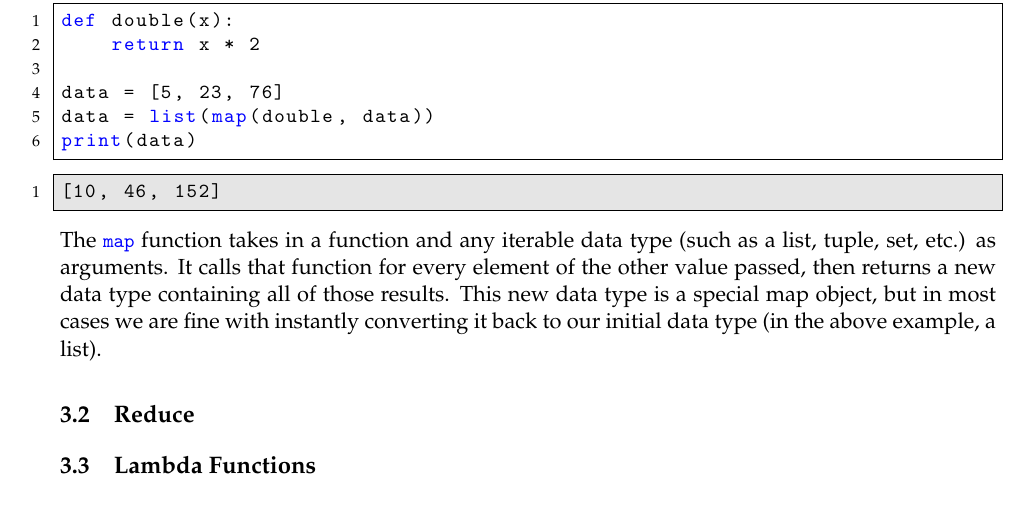
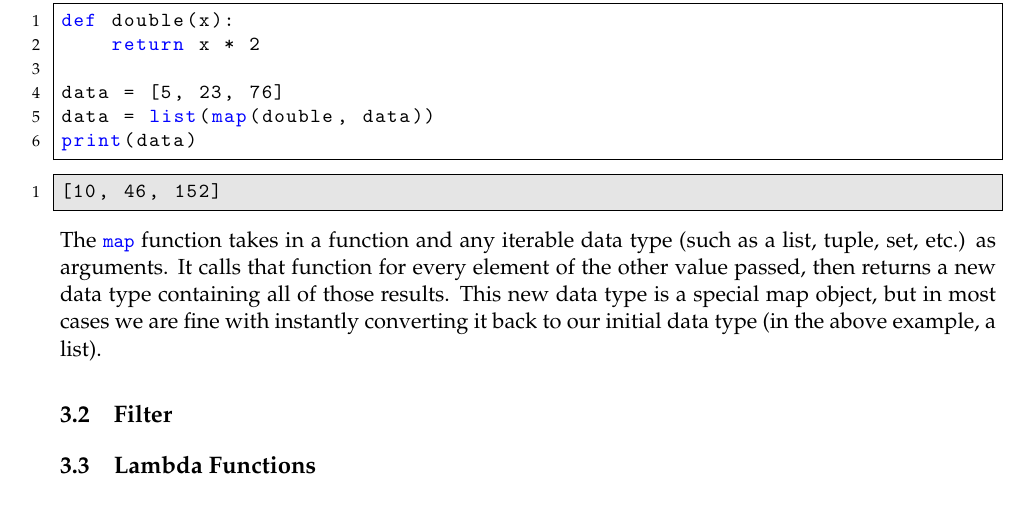
Before and after one commit to NMTPythonistas/nmt_python_labs, a LaTeX document (new_labs/lab8.tex): part of page 4 of 6, cut so that both start at the same text. Compiled offline with pdfLaTeX.

Commit message:
Remove Reduce section as Python3 has removed it. Add Filter section.

```diff
--- a/new_labs/lab8.tex
+++ b/new_labs/lab8.tex
@@ -201,8 +201,13 @@ The \lstinline{map} function takes in a function and any iterable data type (suc
 
 %List comprehensions?
 
-\subsection{Reduce}
-\label{subsec:reduce}
+%Reduce has been removed as of Python 3: https://docs.python.org/3.0/whatsnew/3.0.html#builtins
+%\subsection{Reduce}
+%\label{subsec:reduce}
+%\lstinline{reduce} is a similar function to \lstinline{map}, but rather than create a new list with the modified values, \lstinline{reduce} should be used to simplify a list into a single value. Similarly to \lstinline{map}, \lstinline{reduce} takes in a function and an iterable data type. The difference is that, rather than taking and returning a single value, the function passed to \lstinline{reduce} takes in two arguments and returns their combination. As an example, here is an example of using \lstinline{reduce} to join a list of strings into a single larger string.
+
+\subsection{Filter}
+\label{subsec:filter}
 
 
 \subsection{Lambda Functions}
```
